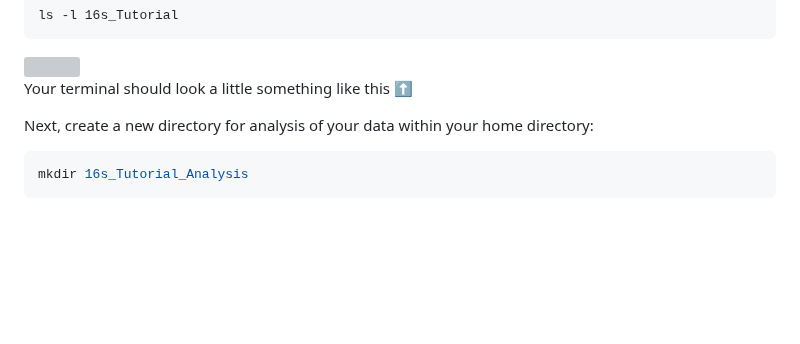
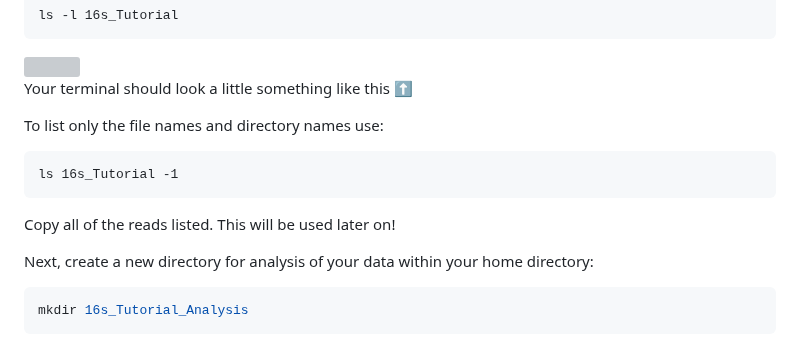
Before and after one commit to StephRut/MSI-QIIME2-Pipeline-Tutorial, a Markdown page: README.md, the part around the change. Rendered like a GitHub page; blank space fills up the shorter version; grey boxes are pictures that could not be loaded.

````diff
--- a/README.md
+++ b/README.md
@@ -84,6 +84,14 @@ ls -l 16s_Tutorial
 
 Your terminal should look a little something like this ⬆
 
+To list only the file names and directory names use:
+
+```
+ls 16s_Tutorial -1
+```
+
+
+Copy all of the reads listed. This will be used later on!
 
 Next, create a new directory for analysis of your data within your home directory:
 
````
